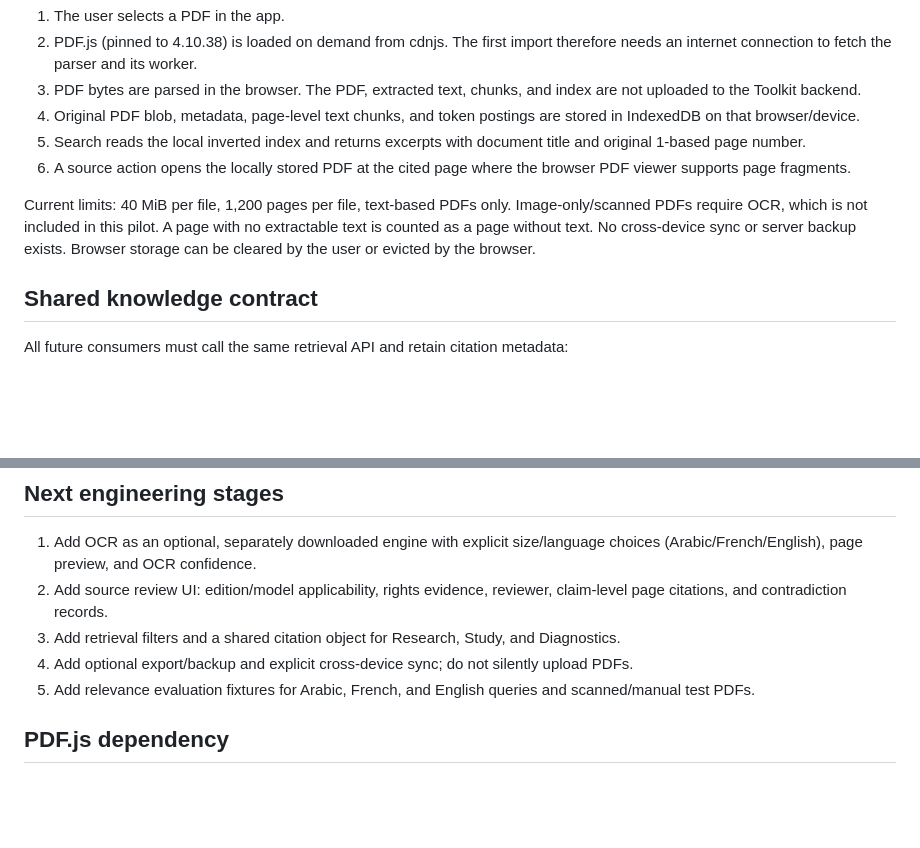
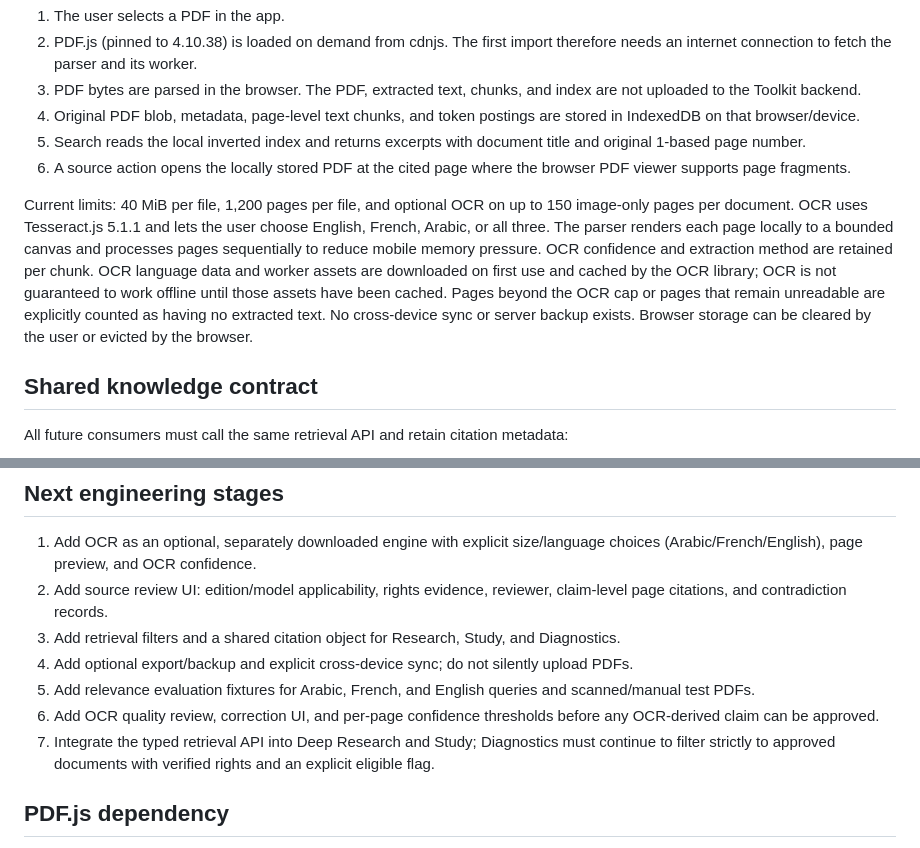
Before and after one commit to belaggouneseifeddine/ai-maintenance-toolkit, a Markdown page: docs/DOCUMENT-INGESTION-AND-RETRIEVAL-ARCHITECTURE.md, 2 parts joined by grey strips. GitHub-like rendering; blank space fills up the shorter version.

Commit message:
Document OCR limits and consumer retrieval boundaries

```diff
--- a/docs/DOCUMENT-INGESTION-AND-RETRIEVAL-ARCHITECTURE.md
+++ b/docs/DOCUMENT-INGESTION-AND-RETRIEVAL-ARCHITECTURE.md
@@ -11,7 +11,7 @@ The document library is a local-first browser subsystem. It is deliberately sepa
 5. Search reads the local inverted index and returns excerpts with document title and original 1-based page number.
 6. A source action opens the locally stored PDF at the cited page where the browser PDF viewer supports page fragments.
 
-Current limits: 40 MiB per file, 1,200 pages per file, text-based PDFs only. Image-only/scanned PDFs require OCR, which is not included in this pilot. A page with no extractable text is counted as a page without text. No cross-device sync or server backup exists. Browser storage can be cleared by the user or evicted by the browser.
+Current limits: 40 MiB per file, 1,200 pages per file, and optional OCR on up to 150 image-only pages per document. OCR uses Tesseract.js 5.1.1 and lets the user choose English, French, Arabic, or all three. The parser renders each page locally to a bounded canvas and processes pages sequentially to reduce mobile memory pressure. OCR confidence and extraction method are retained per chunk. OCR language data and worker assets are downloaded on first use and cached by the OCR library; OCR is not guaranteed to work offline until those assets have been cached. Pages beyond the OCR cap or pages that remain unreadable are explicitly counted as having no extracted text. No cross-device sync or server backup exists. Browser storage can be cleared by the user or evicted by the browser.
 
 ## Shared knowledge contract
 
@@ -46,6 +46,8 @@ The three consumers are separate:
 3. Add retrieval filters and a shared citation object for Research, Study, and Diagnostics.
 4. Add optional export/backup and explicit cross-device sync; do not silently upload PDFs.
 5. Add relevance evaluation fixtures for Arabic, French, and English queries and scanned/manual test PDFs.
+6. Add OCR quality review, correction UI, and per-page confidence thresholds before any OCR-derived claim can be approved.
+7. Integrate the typed retrieval API into Deep Research and Study; Diagnostics must continue to filter strictly to approved documents with verified rights and an explicit eligible flag.
 
 ## PDF.js dependency
 
```
